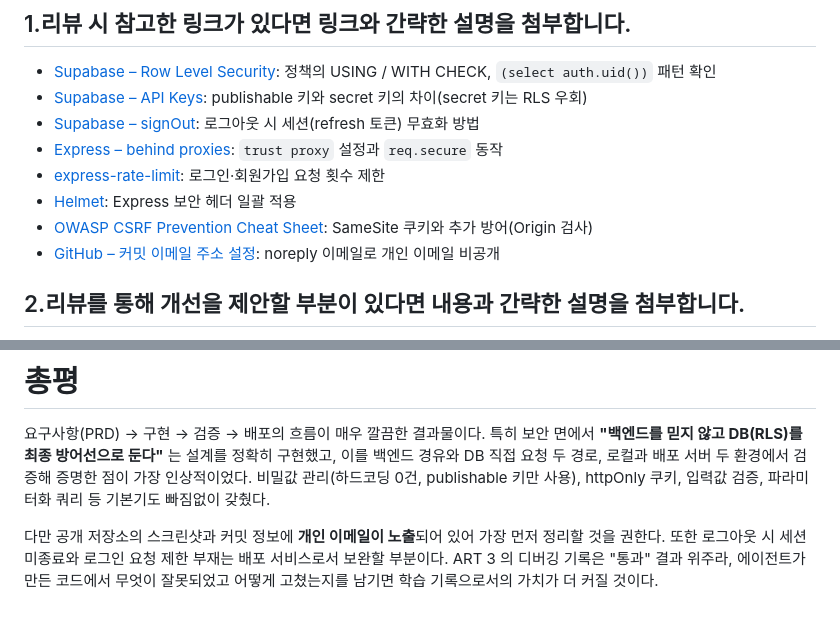
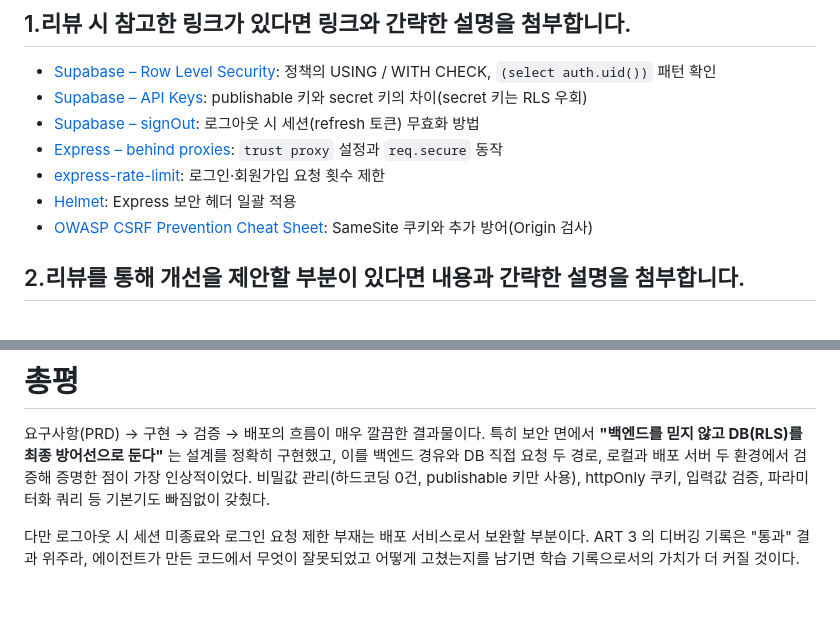
Before and after one commit to docie-rgb/ai-learning-lab, a Markdown page: assignments/todo-app/Review.md, 2 parts joined by grey strips. Drawn GitHub-style.

Commit message:
Review.md: remove leftover email remarks from summary
Co-Authored-By: Claude Opus 5.5 <noreply@anthropic.com>

```diff
--- a/assignments/todo-app/Review.md
+++ b/assignments/todo-app/Review.md
@@ -90,7 +90,6 @@ PRD의 기능이 모두 구현되었고, 완료 기준마다 증빙이 1:1로
 - [express-rate-limit](https://github.com/express-rate-limit/express-rate-limit): 로그인·회원가입 요청 횟수 제한
 - [Helmet](https://helmetjs.github.io/): Express 보안 헤더 일괄 적용
 - [OWASP CSRF Prevention Cheat Sheet](https://cheatsheetseries.owasp.org/cheatsheets/Cross-Site_Request_Forgery_Prevention_Cheat_Sheet.html): SameSite 쿠키와 추가 방어(Origin 검사)
-- [GitHub – 커밋 이메일 주소 설정](https://docs.github.com/en/account-and-profile/setting-up-and-managing-your-personal-account-on-github/managing-email-preferences/setting-your-commit-email-address): noreply 이메일로 개인 이메일 비공개
 
 ## 2.리뷰를 통해 개선을 제안할 부분이 있다면 내용과 간략한 설명을 첨부합니다.
 
@@ -108,4 +107,4 @@ PRD의 기능이 모두 구현되었고, 완료 기준마다 증빙이 1:1로
 
 요구사항(PRD) → 구현 → 검증 → 배포의 흐름이 매우 깔끔한 결과물이다. 특히 보안 면에서 **"백엔드를 믿지 않고 DB(RLS)를 최종 방어선으로 둔다"** 는 설계를 정확히 구현했고, 이를 백엔드 경유와 DB 직접 요청 두 경로, 로컬과 배포 서버 두 환경에서 검증해 증명한 점이 가장 인상적이었다. 비밀값 관리(하드코딩 0건, publishable 키만 사용), httpOnly 쿠키, 입력값 검증, 파라미터화 쿼리 등 기본기도 빠짐없이 갖췄다.
 
-다만 공개 저장소의 스크린샷과 커밋 정보에 **개인 이메일이 노출**되어 있어 가장 먼저 정리할 것을 권한다. 또한 로그아웃 시 세션 미종료와 로그인 요청 제한 부재는 배포 서비스로서 보완할 부분이다. ART 3 의 디버깅 기록은 "통과" 결과 위주라, 에이전트가 만든 코드에서 무엇이 잘못되었고 어떻게 고쳤는지를 남기면 학습 기록으로서의 가치가 더 커질 것이다.
+다만 로그아웃 시 세션 미종료와 로그인 요청 제한 부재는 배포 서비스로서 보완할 부분이다. ART 3 의 디버깅 기록은 "통과" 결과 위주라, 에이전트가 만든 코드에서 무엇이 잘못되었고 어떻게 고쳤는지를 남기면 학습 기록으로서의 가치가 더 커질 것이다.
```
